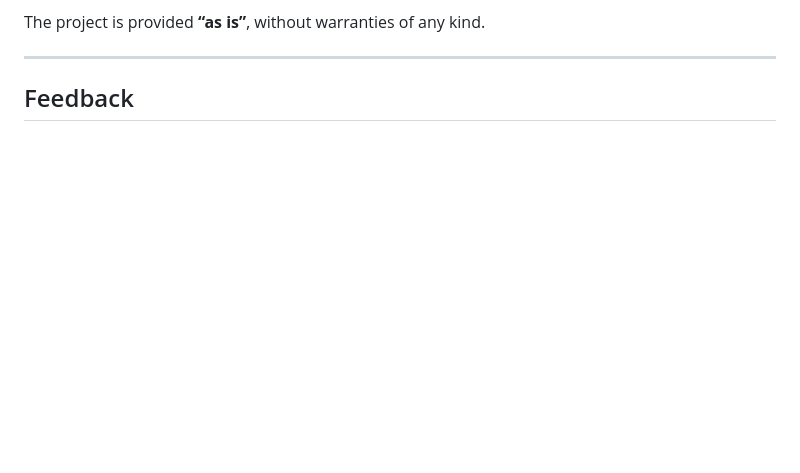
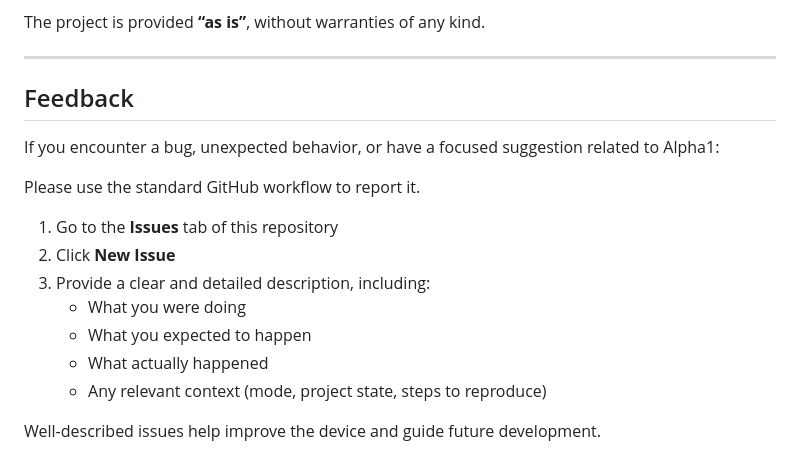
Before and after one commit to sinitsinmike/Portable_MIDI_Sequencer_Alpha1, a Markdown page: Readme.md, the part around the change. Rendered like a GitHub page; blank space fills up the shorter version.

Commit message:
Enhance feedback reporting section in Readme
Added instructions for reporting feedback and bugs.

```diff
--- a/Readme.md
+++ b/Readme.md
@@ -123,3 +123,17 @@ The project is provided **“as is”**, without warranties of any kind.
 ---
 
 ## Feedback
+
+If you encounter a bug, unexpected behavior, or have a focused suggestion related to Alpha1:
+
+Please use the standard GitHub workflow to report it.
+
+1. Go to the **Issues** tab of this repository
+2. Click **New Issue**
+3. Provide a clear and detailed description, including:
+   - What you were doing
+   - What you expected to happen
+   - What actually happened
+   - Any relevant context (mode, project state, steps to reproduce)
+
+Well-described issues help improve the device and guide future development.
```
